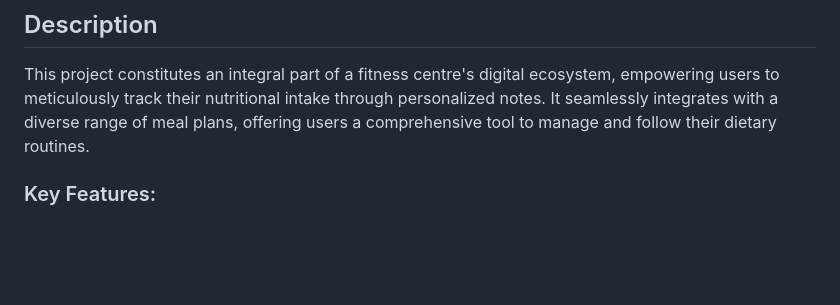
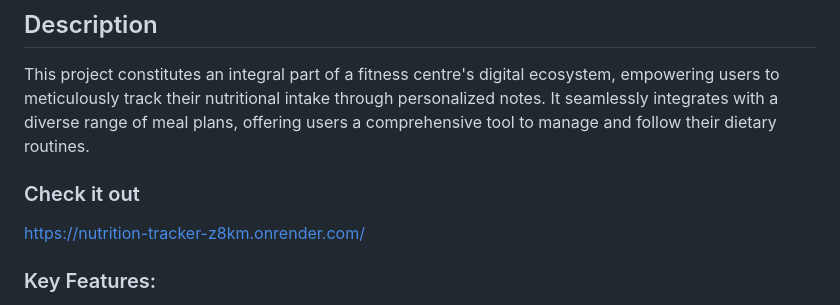
Before and after one commit to Shatrovskyi/nutrition_tracker, a Markdown page: README.md, the part around the change. Rendered like a GitHub page; blank space fills up the shorter version.

```diff
--- a/README.md
+++ b/README.md
@@ -3,6 +3,9 @@
 ## Description
 This project constitutes an integral part of a fitness centre's digital ecosystem, empowering users to meticulously track their nutritional intake through personalized notes. It seamlessly integrates with a diverse range of meal plans,
 offering users a comprehensive tool to manage and follow their dietary routines.
+
+### Check it out
+https://nutrition-tracker-z8km.onrender.com/
 
 ### Key Features:
 
```
